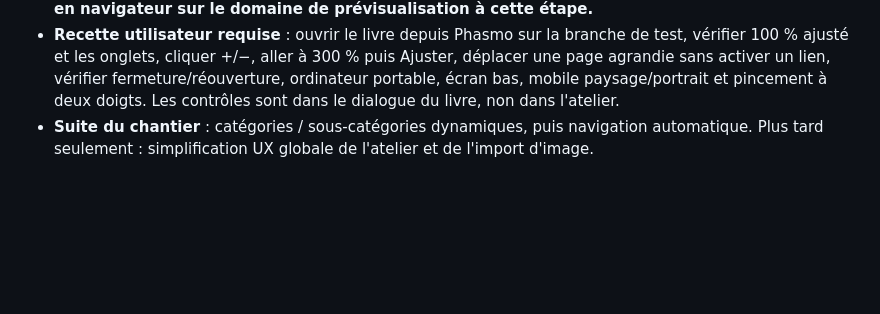
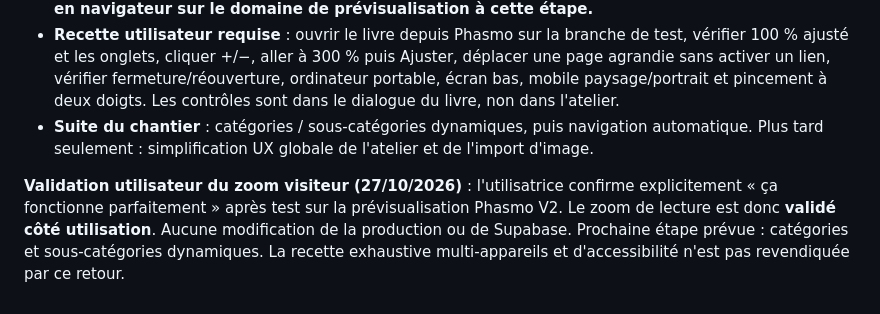
Before and after one commit to DeadelusTV/deadelusTV, a Markdown page: docs/phasmo-journal-suivi.md, the part around the change. Drawn GitHub-style; blank space fills up the shorter version.

Commit message:
docs(phasmo): confirmer validation utilisateur du zoom visiteur

```diff
--- a/docs/phasmo-journal-suivi.md
+++ b/docs/phasmo-journal-suivi.md
@@ -499,3 +499,6 @@ Décision : la rubrique **News devient un chantier prioritaire**, après validat
 - **Contrôles de code/simulation** : compilation des scripts ; compatibilité des ID HTML et des scripts ; 16 contrôles statiques/de fonctionnement du module de zoom sur DOM simulé, 7 scénarios des commandes de la fenêtre parent (chargement différé, boutons, synchronisation du pinch, réouverture et retour ajusté). Tests géométriques complémentaires largeur/hauteur à prévoir en réel. **Pas de validation graphique en navigateur sur le domaine de prévisualisation à cette étape.**
 - **Recette utilisateur requise** : ouvrir le livre depuis Phasmo sur la branche de test, vérifier 100 % ajusté et les onglets, cliquer +/−, aller à 300 % puis Ajuster, déplacer une page agrandie sans activer un lien, vérifier fermeture/réouverture, ordinateur portable, écran bas, mobile paysage/portrait et pincement à deux doigts. Les contrôles sont dans le dialogue du livre, non dans l'atelier.
 - **Suite du chantier** : catégories / sous-catégories dynamiques, puis navigation automatique. Plus tard seulement : simplification UX globale de l'atelier et de l'import d'image.
+
+
+**Validation utilisateur du zoom visiteur (27/10/2026)** : l'utilisatrice confirme explicitement « ça fonctionne parfaitement » après test sur la prévisualisation Phasmo V2. Le zoom de lecture est donc **validé côté utilisation**. Aucune modification de la production ou de Supabase. Prochaine étape prévue : catégories et sous-catégories dynamiques. La recette exhaustive multi-appareils et d'accessibilité n'est pas revendiquée par ce retour.
```
